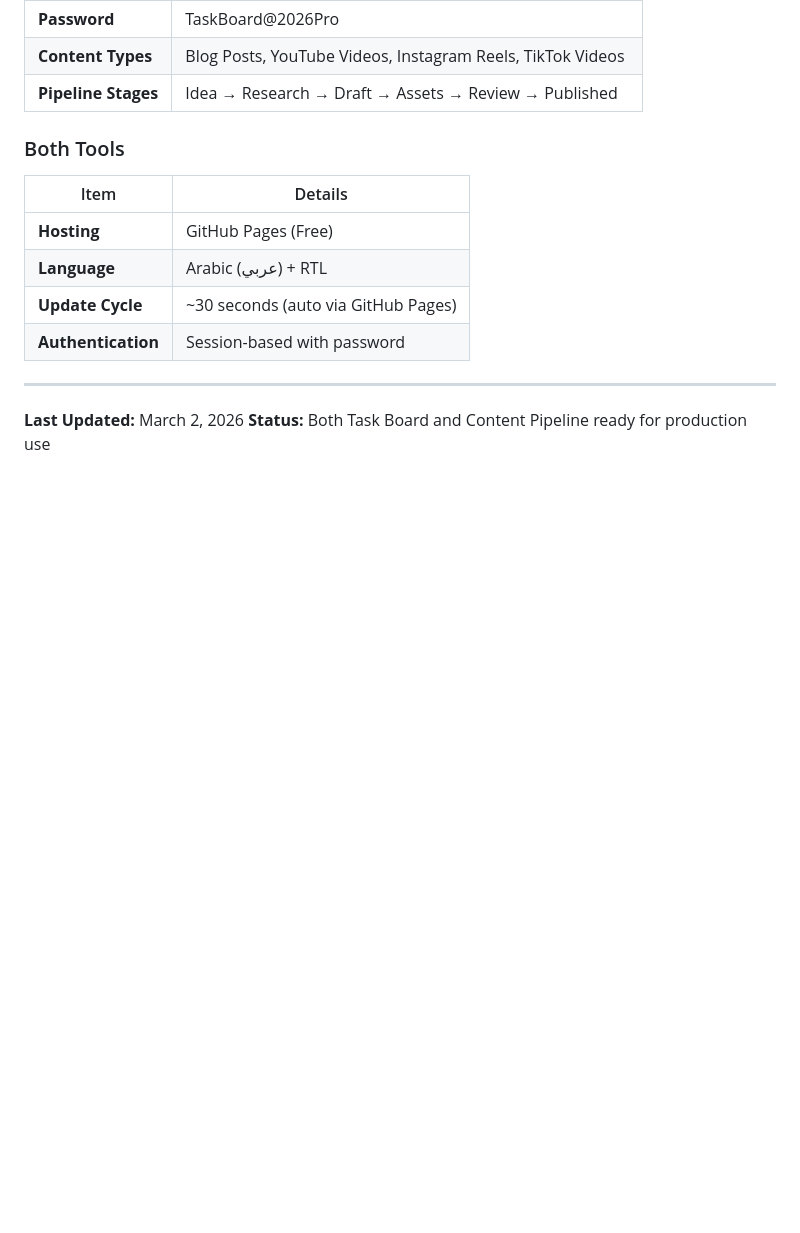
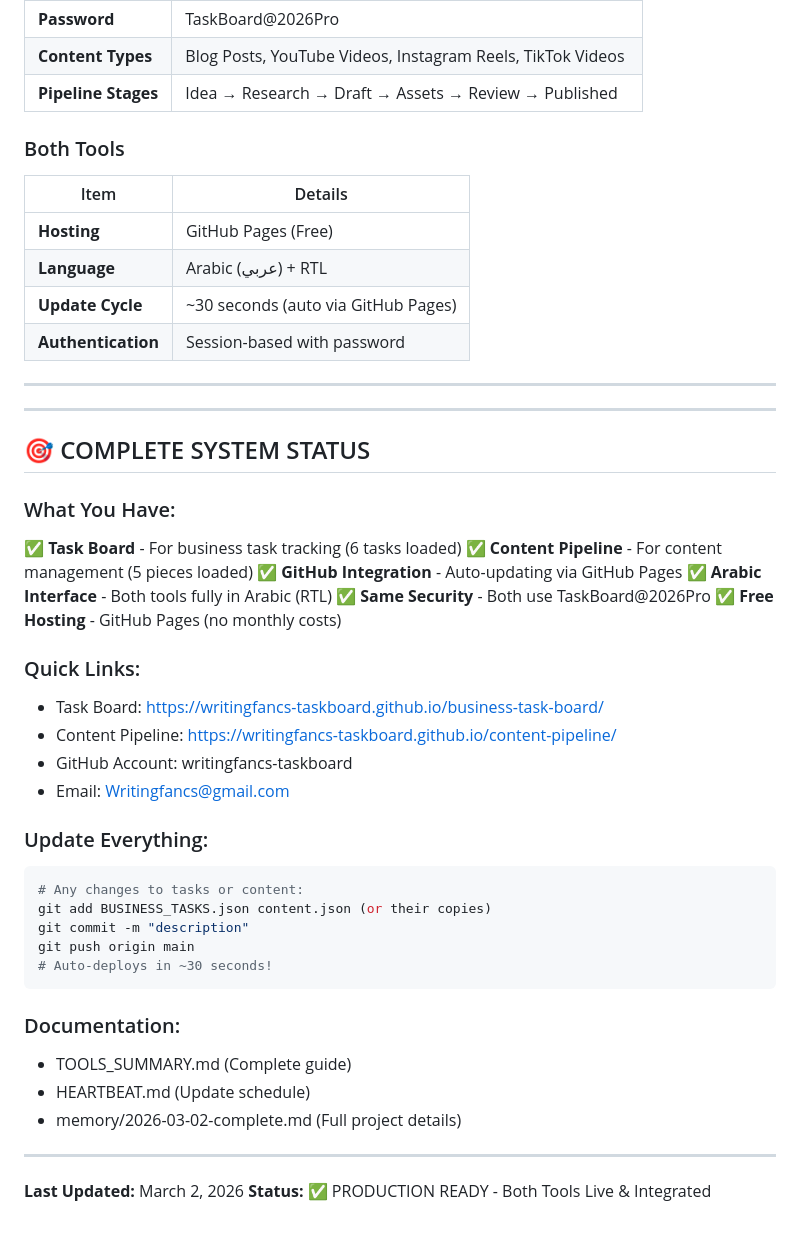
Before and after one commit to writingfancs-taskboard/business-task-board, a Markdown page: MEMORY.md, the part around the change. Rendered like a GitHub page; blank space fills up the shorter version.

Commit message:
Final: Add complete system status to MEMORY.md

````diff
--- a/MEMORY.md
+++ b/MEMORY.md
@@ -98,5 +98,39 @@ ed26288 - Fix: Update Dockerfile to use Railway PORT environment variable
 
 ---
 
+---
+
+## 🎯 COMPLETE SYSTEM STATUS
+
+### What You Have:
+✅ **Task Board** - For business task tracking (6 tasks loaded)
+✅ **Content Pipeline** - For content management (5 pieces loaded)
+✅ **GitHub Integration** - Auto-updating via GitHub Pages
+✅ **Arabic Interface** - Both tools fully in Arabic (RTL)
+✅ **Same Security** - Both use TaskBoard@2026Pro
+✅ **Free Hosting** - GitHub Pages (no monthly costs)
+
+### Quick Links:
+- Task Board: https://writingfancs-taskboard.github.io/business-task-board/
+- Content Pipeline: https://writingfancs-taskboard.github.io/content-pipeline/
+- GitHub Account: writingfancs-taskboard
+- Email: Writingfancs@gmail.com
+
+### Update Everything:
+```bash
+# Any changes to tasks or content:
+git add BUSINESS_TASKS.json content.json (or their copies)
+git commit -m "description"
+git push origin main
+# Auto-deploys in ~30 seconds!
+```
+
+### Documentation:
+- TOOLS_SUMMARY.md (Complete guide)
+- HEARTBEAT.md (Update schedule)
+- memory/2026-03-02-complete.md (Full project details)
+
+---
+
 **Last Updated:** March 2, 2026
-**Status:** Both Task Board and Content Pipeline ready for production use
+**Status:** ✅ PRODUCTION READY - Both Tools Live & Integrated
````
